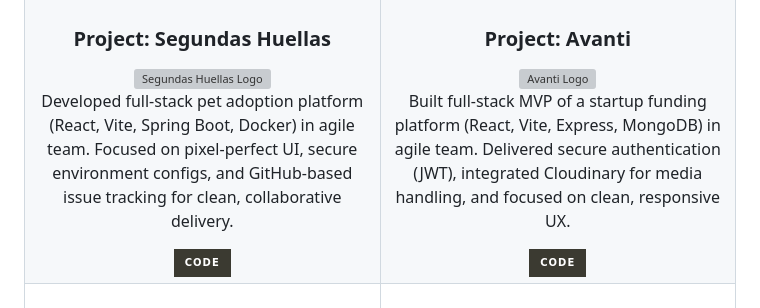
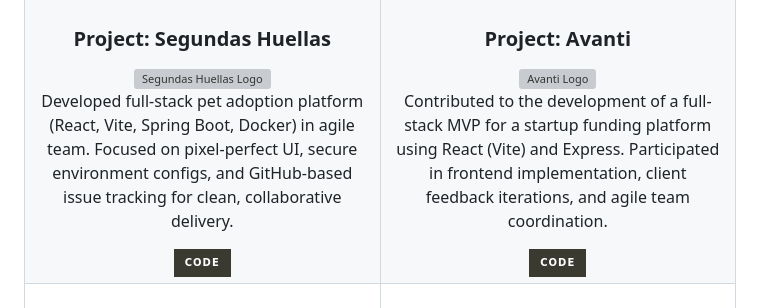
Before and after one commit to sosaian/Sosaian, a Markdown page: README.md, the part around the change. GitHub-like rendering; badges without logos; grey boxes are pictures that could not be loaded.

Commit message:
Update Avanti's project description in README.md

```diff
--- a/README.md
+++ b/README.md
@@ -71,7 +71,7 @@
                 <div style="height:200px;display:grid;place-items:center;">
                     <img src="https://github.com/user-attachments/assets/834f8e29-1f82-426e-99bd-4fdee3463673" alt="Avanti Logo">
                 </div>
-                <p style="min-height:5rlh;text-align:left;text-wrap:balance">Built full-stack MVP of a startup funding platform (React, Vite, Express, MongoDB) in agile team. Delivered secure authentication (JWT), integrated Cloudinary for media handling, and focused on clean, responsive UX.</p>
+                <p style="min-height:5rlh;text-align:left;text-wrap:balance">Contributed to the development of a full-stack MVP for a startup funding platform using React (Vite) and Express. Participated in frontend implementation, client feedback iterations, and agile team coordination.</p>
                 <div>
                     <a href="https://github.com/No-Country-simulation/S20-17-webapp" target="_blank">
                         <img src="https://img.shields.io/badge/Code-3b3a31?style=for-the-badge&logo=github&logoColor=white" height="48" alt="View this project's code" style="border-width:0.1rem;border-radius:12px">
```
